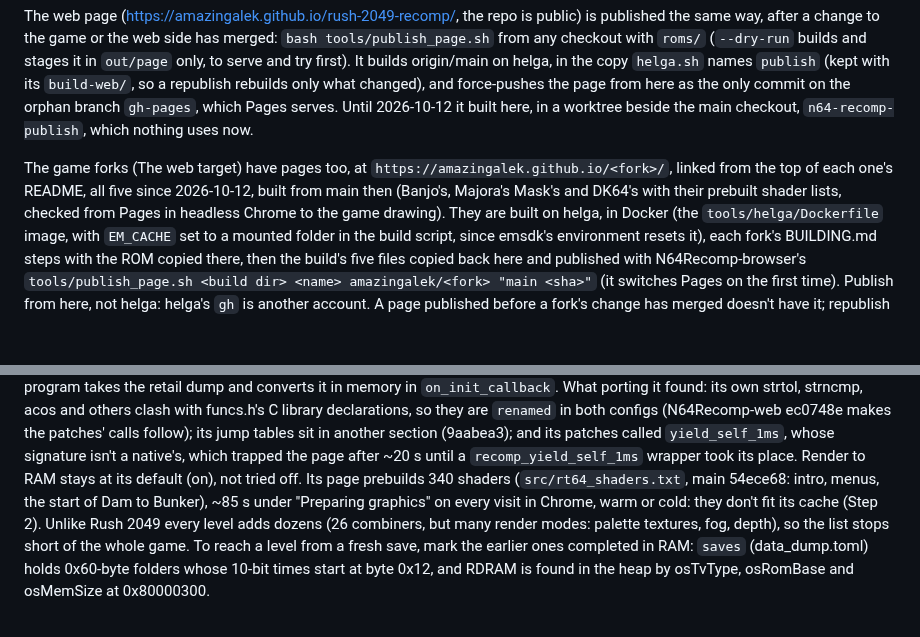
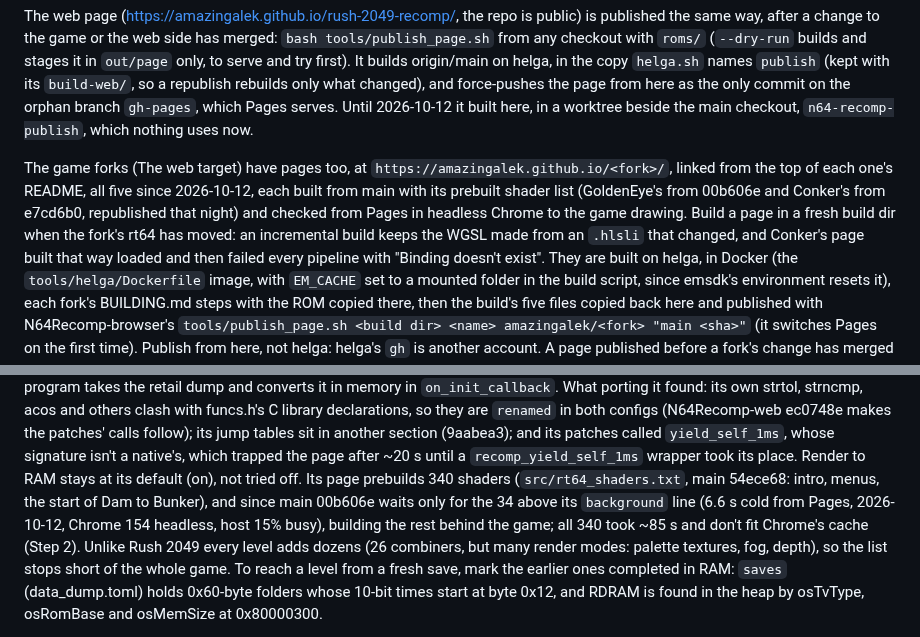
Before and after one commit to amazingalek/rush-2049-recomp, a Markdown page: CLAUDE.md, 2 parts joined by grey strips. GitHub-like rendering; blank space fills up the shorter version.

Commit message:
CLAUDE.md: GoldenEye's and Conker's pages republished with their shader lists; build a page fresh when rt64 moved
Co-Authored-By: Claude Opus 5.5 <noreply@anthropic.com>

```diff
--- a/CLAUDE.md
+++ b/CLAUDE.md
@@ -273,8 +273,11 @@ force-pushes the page from here as the only commit on the orphan branch `gh-page
 2026-10-12 it built here, in a worktree beside the main checkout, `n64-recomp-publish`, which nothing uses now.
 
 The game forks (The web target) have pages too, at `https://amazingalek.github.io/<fork>/`, linked from the top of
-each one's README, all five since 2026-10-12, built from main then (Banjo's, Majora's Mask's and DK64's with their
-prebuilt shader lists, checked from Pages in headless Chrome to the game drawing). They are built on helga, in Docker
+each one's README, all five since 2026-10-12, each built from main with its prebuilt shader list (GoldenEye's from
+00b606e and Conker's from e7cd6b0, republished that night) and checked from Pages in headless Chrome to the game
+drawing. Build a page in a fresh build dir when the fork's rt64 has moved: an incremental build keeps the WGSL made
+from an `.hlsli` that changed, and Conker's page built that way loaded and then failed every pipeline with "Binding
+doesn't exist". They are built on helga, in Docker
 (the `tools/helga/Dockerfile` image, with `EM_CACHE` set to a mounted folder in the build script, since emsdk's
 environment resets it), each fork's BUILDING.md steps with the ROM copied there, then the build's five files copied back here and published with N64Recomp-browser's `tools/publish_page.sh <build dir>
 <name> amazingalek/<fork> "main <sha>"` (it switches Pages on the first time). Publish from here, not helga: helga's
@@ -407,8 +410,9 @@ found: its own strtol, strncmp, acos and others clash with funcs.h's C library d
 both configs (N64Recomp-web ec0748e makes the patches' calls follow); its jump tables sit in another section
 (9aabea3); and its patches called `yield_self_1ms`, whose signature isn't a native's, which trapped the page after ~20
 s until a `recomp_yield_self_1ms` wrapper took its place. Render to RAM stays at its default (on), not tried off.
-Its page prebuilds 340 shaders (`src/rt64_shaders.txt`, main 54ece68: intro, menus, the start of Dam to Bunker), ~85 s
-under "Preparing graphics" on every visit in Chrome, warm or cold: they don't fit its cache (Step 2). Unlike Rush 2049 every level adds dozens (26
+Its page prebuilds 340 shaders (`src/rt64_shaders.txt`, main 54ece68: intro, menus, the start of Dam to Bunker), and since
+main 00b606e waits only for the 34 above its `background` line (6.6 s cold from Pages, 2026-10-12, Chrome 154 headless,
+host 15% busy), building the rest behind the game; all 340 took ~85 s and don't fit Chrome's cache (Step 2). Unlike Rush 2049 every level adds dozens (26
 combiners, but many render modes: palette textures, fog, depth), so the list stops short of the whole game. To reach a
 level from a fresh save, mark the earlier ones completed in RAM: `saves` (data_dump.toml) holds 0x60-byte folders whose
 10-bit times start at byte 0x12, and RDRAM is found in the heap by osTvType, osRomBase and osMemSize at 0x80000300.
```
